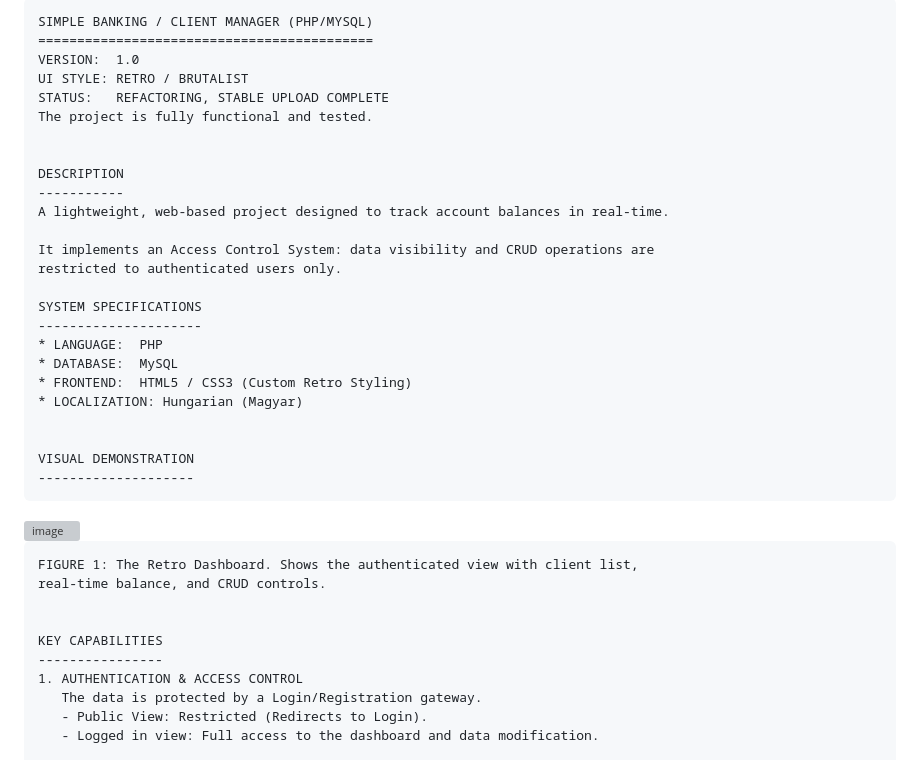
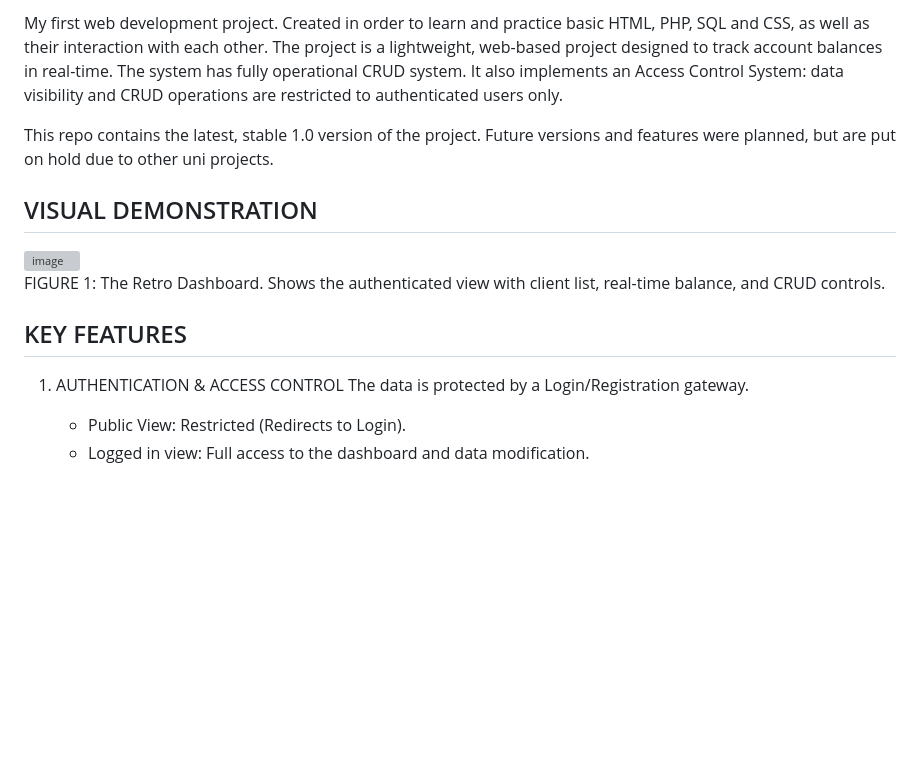
Before and after one commit to kr-logic/simple-banking-crud-system, a Markdown page: README.md, the part around one of its changes. Rendered like a GitHub page; blank space fills up the shorter version; grey boxes are pictures that could not be loaded.

````diff
--- a/README.md
+++ b/README.md
@@ -1,38 +1,21 @@
-```
-SIMPLE BANKING / CLIENT MANAGER (PHP/MYSQL)
-===========================================
-VERSION:  1.0
-UI STYLE: RETRO / BRUTALIST
-STATUS:   REFACTORING, STABLE UPLOAD COMPLETE
-The project is fully functional and tested.
+My first web development project. Created in order to learn and practice basic HTML, PHP, SQL and CSS, as well as their interaction with each other.
+The project is a lightweight, web-based project designed to track account balances in real-time. The system has fully operational CRUD system.
+It also implements an Access Control System: data visibility and CRUD operations are restricted to authenticated users only.
 
-
-DESCRIPTION
------------
-A lightweight, web-based project designed to track account balances in real-time.
-
-It implements an Access Control System: data visibility and CRUD operations are
-restricted to authenticated users only.
-
-SYSTEM SPECIFICATIONS
----------------------
-* LANGUAGE:  PHP
-* DATABASE:  MySQL
-* FRONTEND:  HTML5 / CSS3 (Custom Retro Styling)
-* LOCALIZATION: Hungarian (Magyar)
+This repo contains the latest, stable 1.0 version of the project. Future versions and features were planned, but are put on hold due to other uni projects.
 
 
 VISUAL DEMONSTRATION
 --------------------
-```
+
 <img width="1492" height="939" alt="image" src="https://github.com/user-attachments/assets/eb9c9c2e-987e-4dcf-97e1-5fed9826a0a6" />
 
-```
+
 FIGURE 1: The Retro Dashboard. Shows the authenticated view with client list,
 real-time balance, and CRUD controls.
 
 
-KEY CAPABILITIES
+KEY FEATURES
 ----------------
 1. AUTHENTICATION & ACCESS CONTROL
    The data is protected by a Login/Registration gateway.
````
Also changed, not shown: other parts of README.md (+0 -1 lines).
